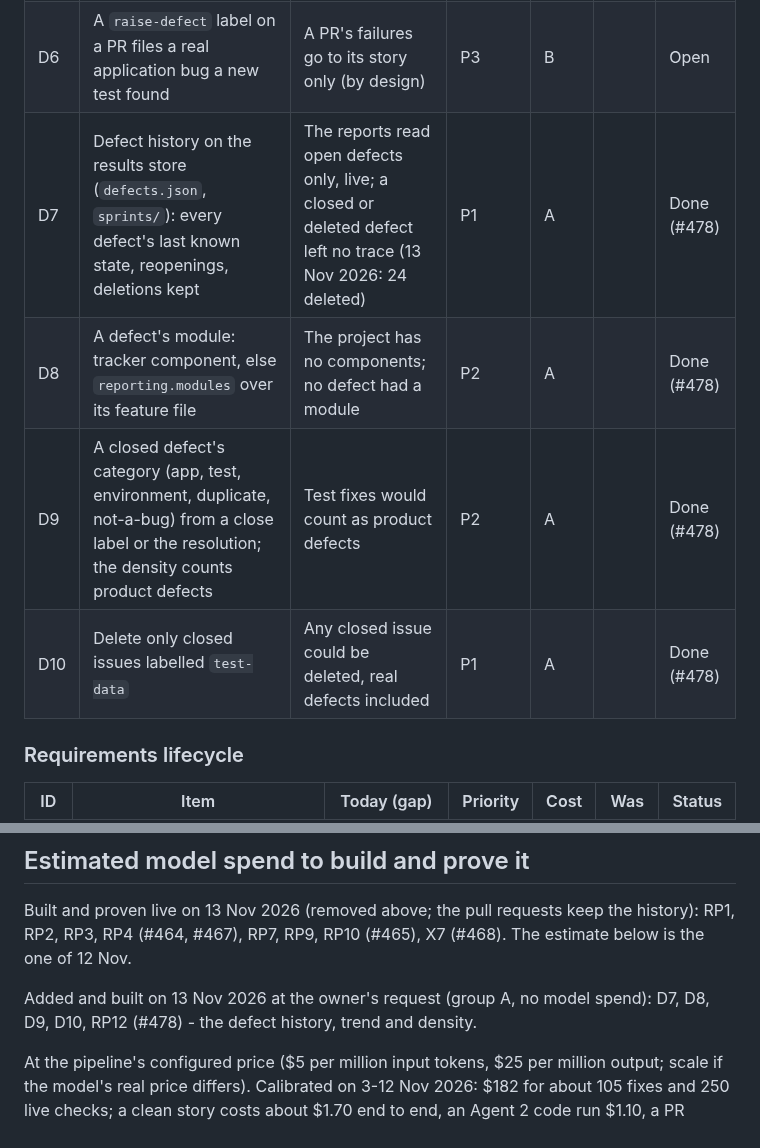
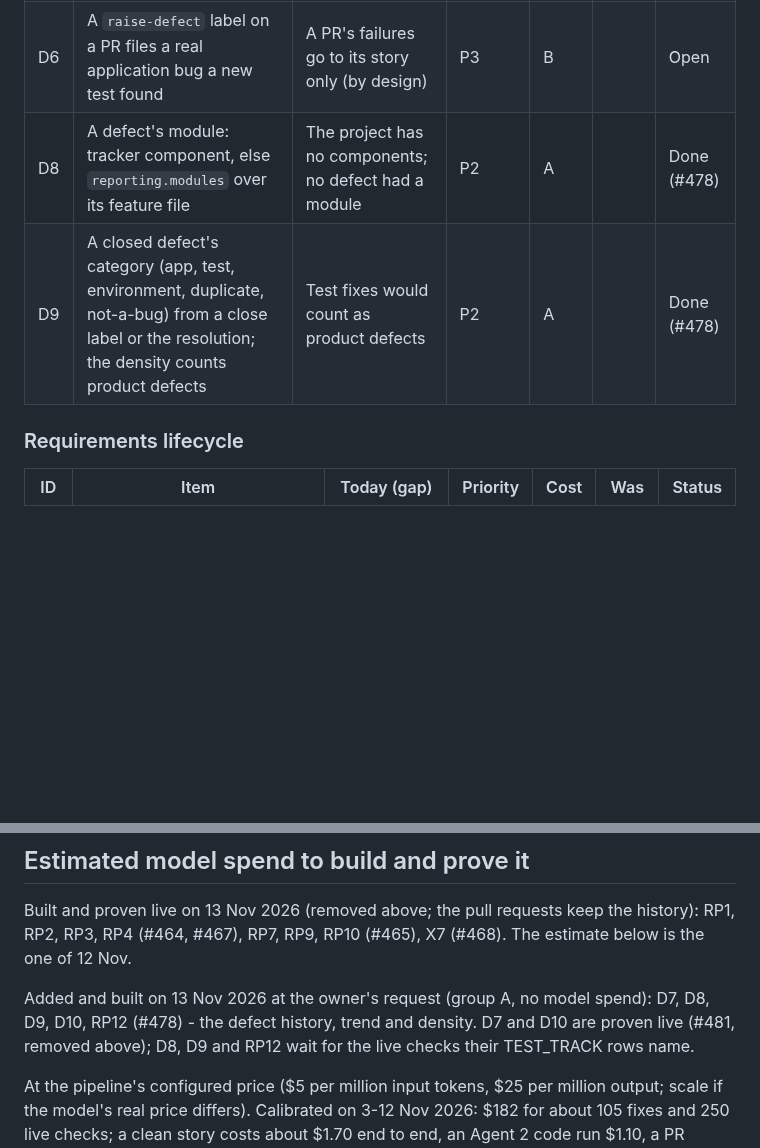
Before and after one commit to rajiniottesting-coder/multi-agent-test-automation, a Markdown page: docs/BACKLOG.md, 2 parts joined by grey strips. Rendered like a GitHub page; blank space fills up the shorter version.

```diff
--- a/docs/BACKLOG.md
+++ b/docs/BACKLOG.md
@@ -49,10 +49,8 @@ before a real project; P2 and P3 before a wider rollout.
 | D4 | A recurring failure's new defect links the closed one | New defect, unlinked | P2 | B | L37 | Open |
 | D5 | AI defects carry priority (story priority or smoke tag), environment and commit | None set | P2 | B | | Open |
 | D6 | A `raise-defect` label on a PR files a real application bug a new test found | A PR's failures go to its story only (by design) | P3 | B | | Open |
-| D7 | Defect history on the results store (`defects.json`, `sprints/`): every defect's last known state, reopenings, deletions kept | The reports read open defects only, live; a closed or deleted defect left no trace (13 Nov 2026: 24 deleted) | P1 | A | | Done (#478) |
 | D8 | A defect's module: tracker component, else `reporting.modules` over its feature file | The project has no components; no defect had a module | P2 | A | | Done (#478) |
 | D9 | A closed defect's category (app, test, environment, duplicate, not-a-bug) from a close label or the resolution; the density counts product defects | Test fixes would count as product defects | P2 | A | | Done (#478) |
-| D10 | Delete only closed issues labelled `test-data` | Any closed issue could be deleted, real defects included | P1 | A | | Done (#478) |
 
 ### Requirements lifecycle
 
@@ -117,6 +115,8 @@ the history): RP1, RP2, RP3, RP4 (#464, #467), RP7, RP9, RP10 (#465), X7
 
 Added and built on 13 Nov 2026 at the owner's request (group A, no model
 spend): D7, D8, D9, D10, RP12 (#478) - the defect history, trend and density.
+D7 and D10 are proven live (#481, removed above); D8, D9 and RP12 wait for
+the live checks their TEST_TRACK rows name.
 
 At the pipeline's configured price ($5 per million input tokens, $25 per
 million output; scale if the model's real price differs). Calibrated on 3-12
```
Also changed, not shown: docs/TEST_TRACK.md (+3 -5 lines).
